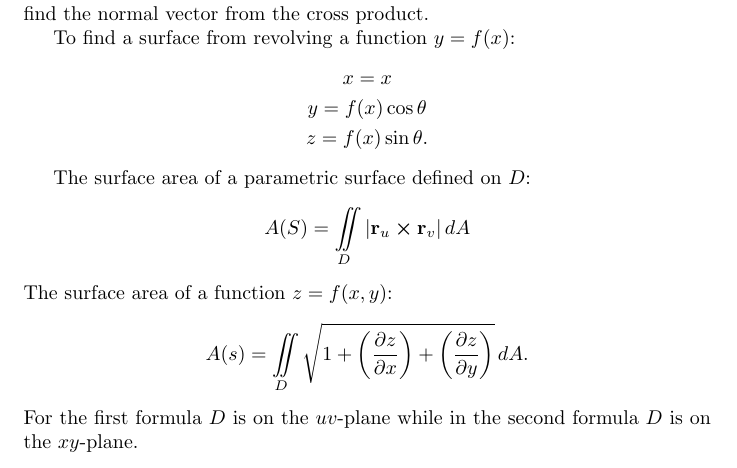
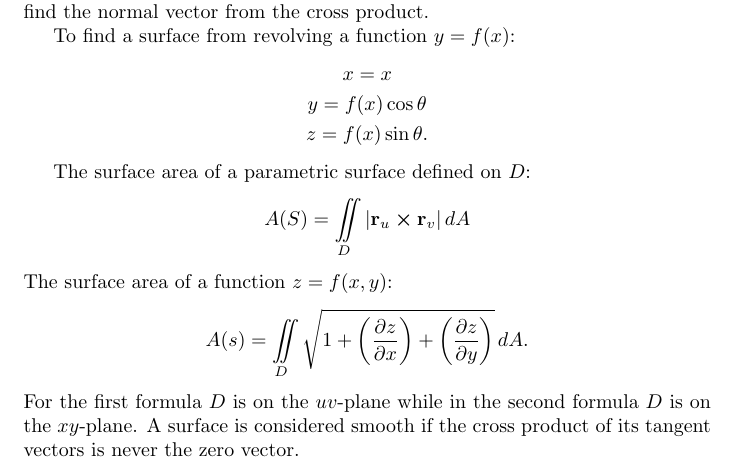
Before and after one commit to joeHollander/Math-Notes, a LaTeX document (Calc3Notes/Calc3.tex): part of page 18 of 18, cut so that both start at the same text. Compiled offline with pdfLaTeX.

Commit message:
Post homework

```diff
--- a/Calc3Notes/Calc3.tex
+++ b/Calc3Notes/Calc3.tex
@@ -646,6 +646,7 @@ The surface area of a function $z=f(x,y)$:
 A(s)= \iint \limits_D \sqrt{1 + \left( \pdv{z}{x} \right) + \left( \pdv{z}{y} \right)} \, dA.
 \]
 For the first formula $D$ is on the $uv$-plane while in the second formula
-$D$ is on the $xy$-plane.
+$D$ is on the $xy$-plane. A surface is considered smooth if
+the cross product of its tangent vectors is never the zero vector.
 
 \end{document}
```
Also changed, not shown: Calc3Notes/Calc3.pdf, 2 other files.
